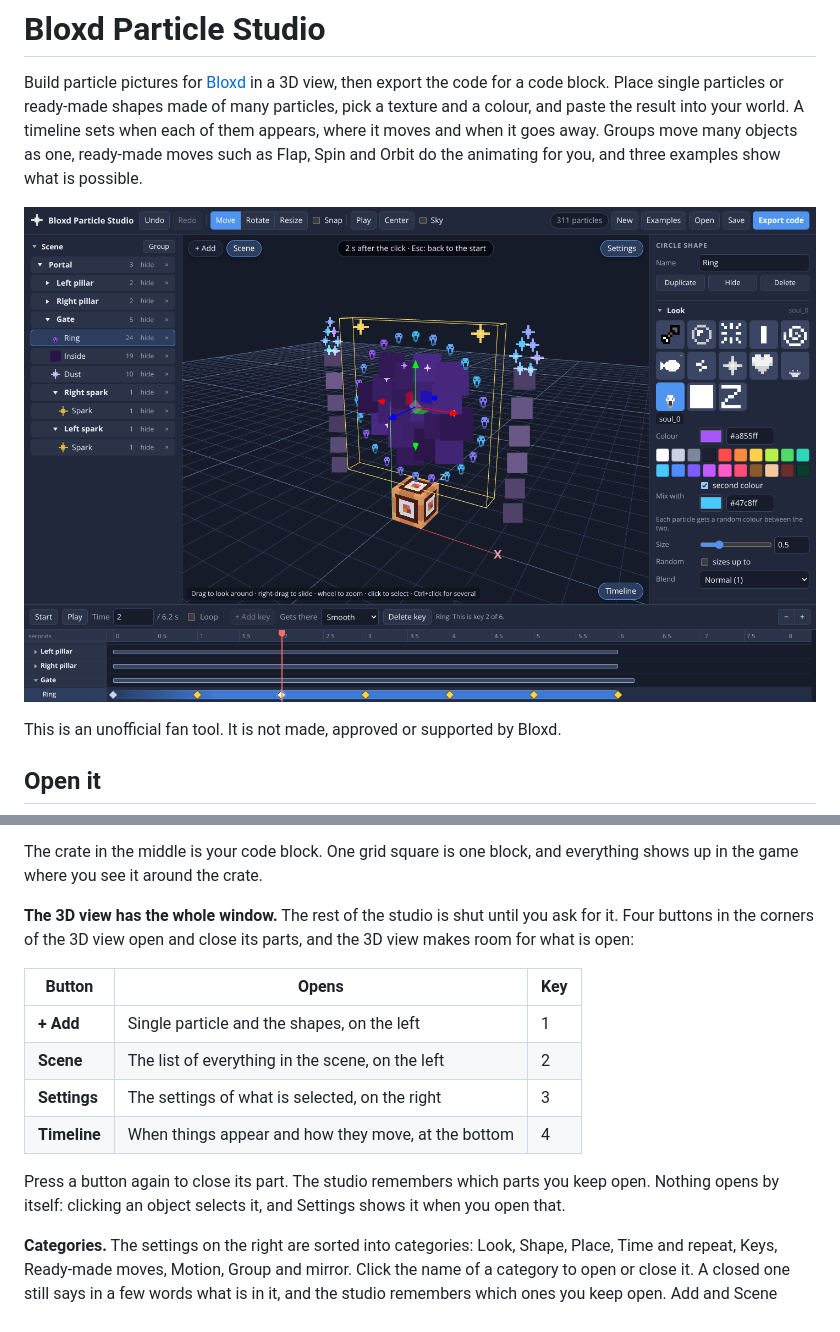
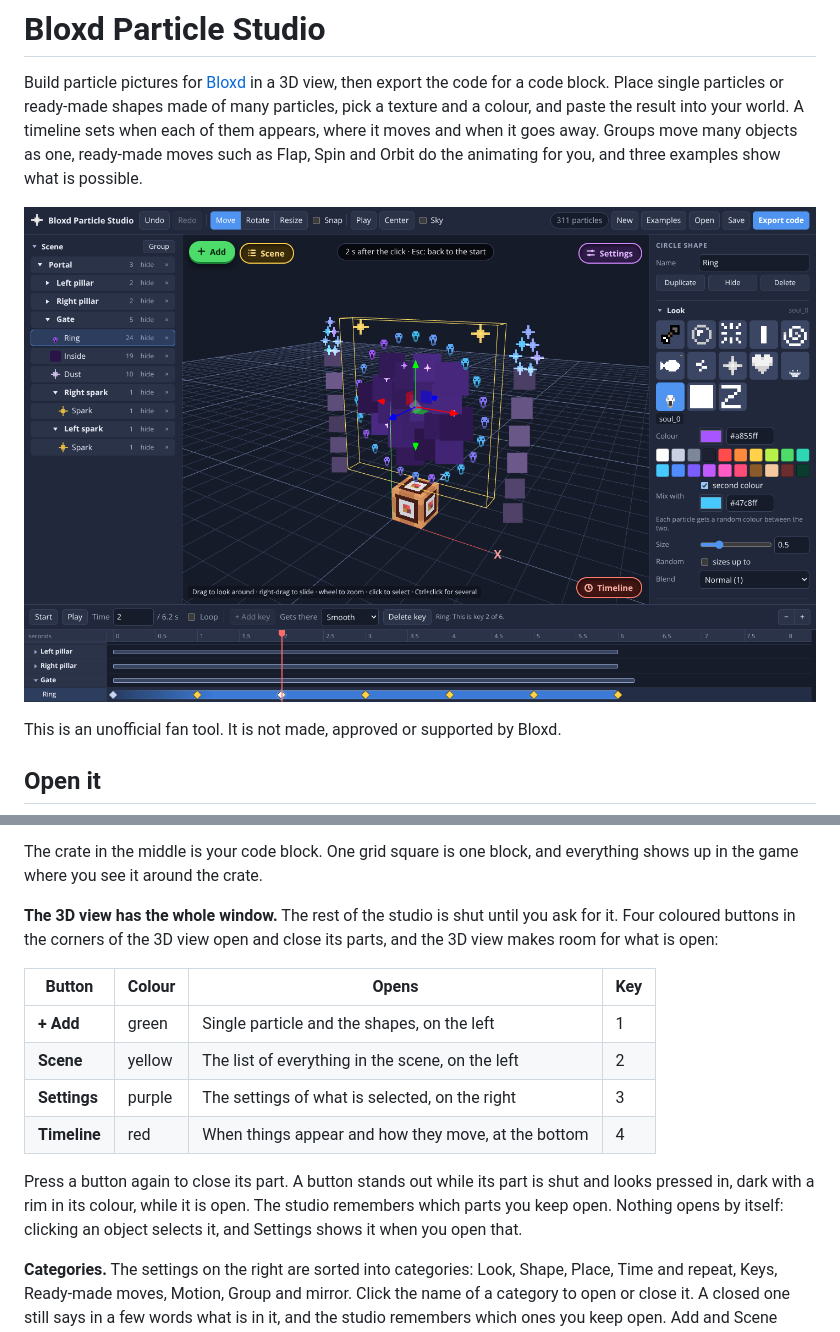
Before and after one commit to EPICOO00000/Bloxd-Particle-studio, a Markdown page: README.md, 2 parts joined by grey strips. Rendered like a GitHub page; pictures changed too: docs/screenshot.png.

```diff
--- a/README.md
+++ b/README.md
@@ -43,19 +43,20 @@ The crate in the middle is your code block. One grid square is one block, and
 everything shows up in the game where you see it around the crate.
 
 **The 3D view has the whole window.** The rest of the studio is shut until you
-ask for it. Four buttons in the corners of the 3D view open and close its
-parts, and the 3D view makes room for what is open:
+ask for it. Four coloured buttons in the corners of the 3D view open and close
+its parts, and the 3D view makes room for what is open:
 
-| Button | Opens | Key |
-|---|---|---|
-| **+ Add** | Single particle and the shapes, on the left | 1 |
-| **Scene** | The list of everything in the scene, on the left | 2 |
-| **Settings** | The settings of what is selected, on the right | 3 |
-| **Timeline** | When things appear and how they move, at the bottom | 4 |
+| Button | Colour | Opens | Key |
+|---|---|---|---|
+| **+ Add** | green | Single particle and the shapes, on the left | 1 |
+| **Scene** | yellow | The list of everything in the scene, on the left | 2 |
+| **Settings** | purple | The settings of what is selected, on the right | 3 |
+| **Timeline** | red | When things appear and how they move, at the bottom | 4 |
 
-Press a button again to close its part. The studio remembers which parts you
-keep open. Nothing opens by itself: clicking an object selects it, and
-Settings shows it when you open that.
+Press a button again to close its part. A button stands out while its part is
+shut and looks pressed in, dark with a rim in its colour, while it is open. The
+studio remembers which parts you keep open. Nothing opens by itself: clicking
+an object selects it, and Settings shows it when you open that.
 
 **Categories.** The settings on the right are sorted into categories: Look,
 Shape, Place, Time and repeat, Keys, Ready-made moves, Motion, Group and
```
Also changed, not shown: 5 other files.
